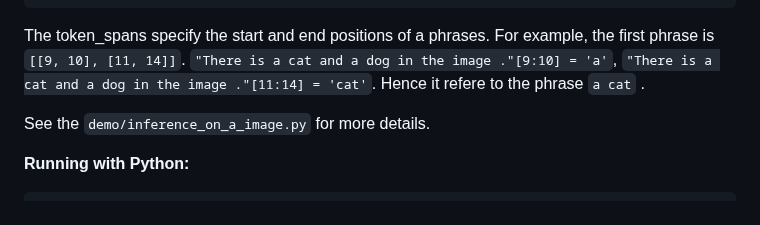
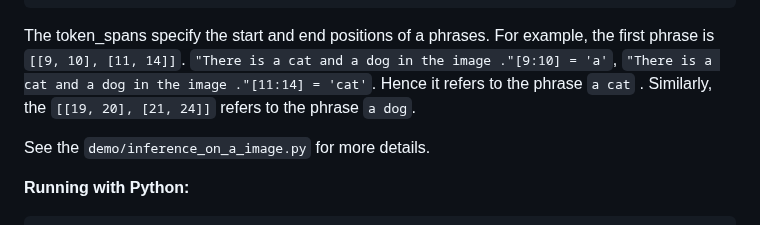
Before and after one commit to IDEA-Research/GroundingDINO, a Markdown page: README.md, the part around the change. Drawn GitHub-style.

Commit message:
fix readme for phrase grounding mode

````diff
--- a/README.md
+++ b/README.md
@@ -171,7 +171,7 @@ CUDA_VISIBLE_DEVICES={GPU ID} python demo/inference_on_a_image.py \
 --token_spans "[[[9, 10], [11, 14]], [[19, 20], [21, 24]]]"
  [--cpu-only] # open it for cpu mode
 ```
-The token_spans specify the start and end positions of a phrases. For example, the first phrase is `[[9, 10], [11, 14]]`. `"There is a cat and a dog in the image ."[9:10] = 'a'`, `"There is a cat and a dog in the image ."[11:14] = 'cat'`. Hence it refere to the phrase `a cat` .
+The token_spans specify the start and end positions of a phrases. For example, the first phrase is `[[9, 10], [11, 14]]`. `"There is a cat and a dog in the image ."[9:10] = 'a'`, `"There is a cat and a dog in the image ."[11:14] = 'cat'`. Hence it refers to the phrase `a cat` . Similarly, the `[[19, 20], [21, 24]]` refers to the phrase `a dog`.
 
 See the `demo/inference_on_a_image.py` for more details.
 
````
